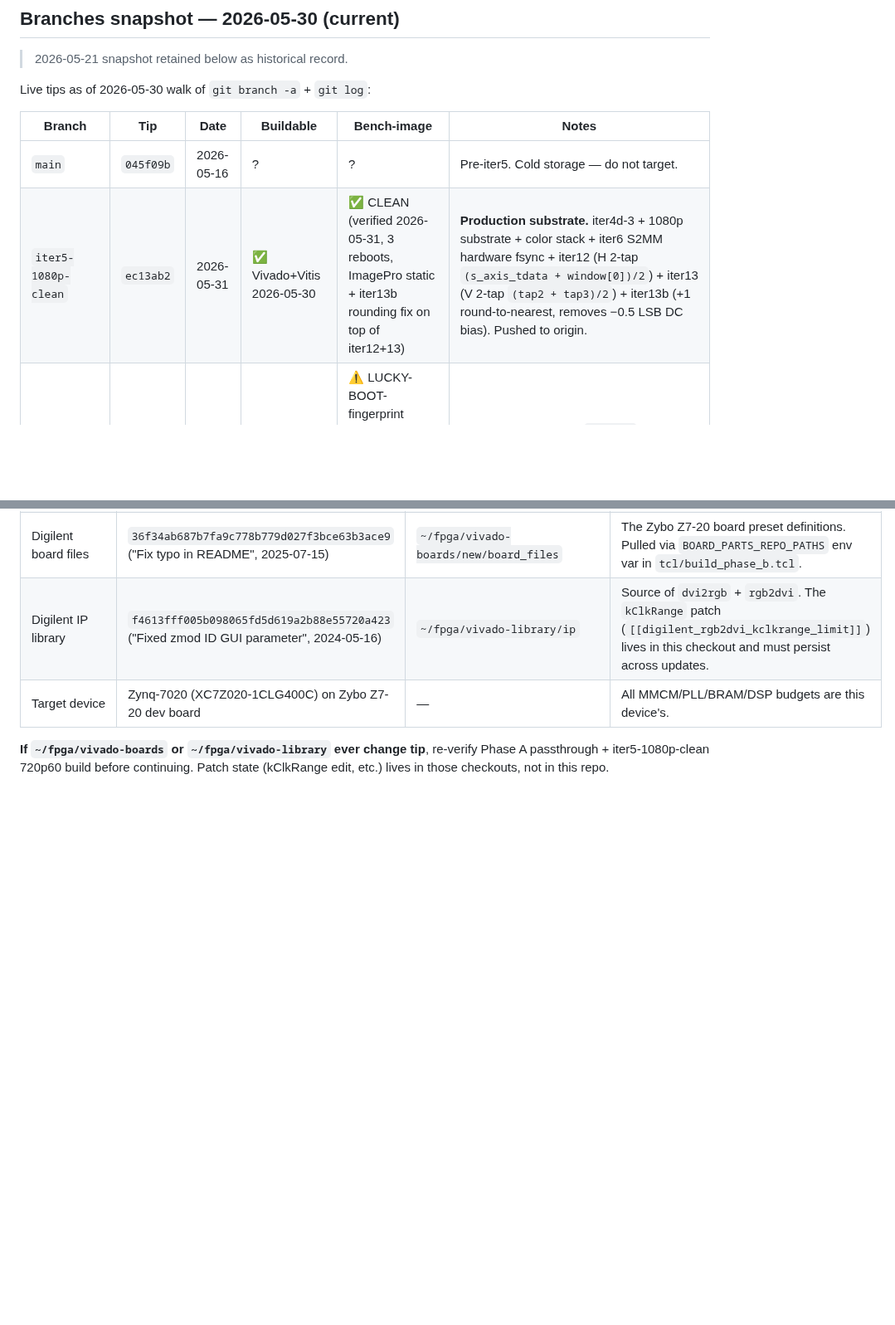
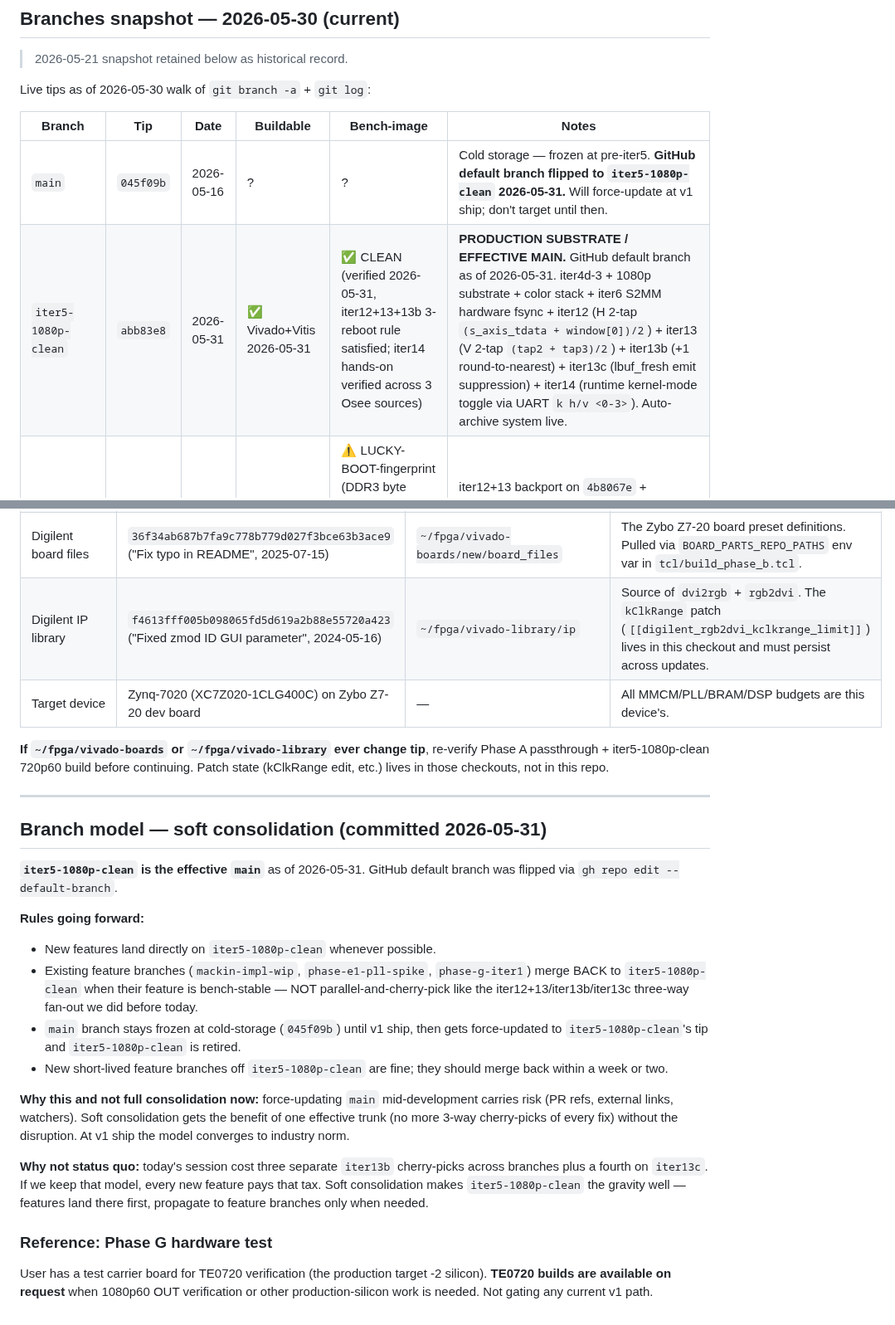
Before and after one commit to ibkickinit/schindler-clone, a Markdown page: docs/build-manifest.md, 2 parts joined by grey strips. Shown at 83% size. Rendered like a GitHub page; blank space fills up the shorter version.

Commit message:
docs: soft branch consolidation — iter5-1080p-clean is effective main
GitHub default branch flipped to iter5-1080p-clean 2026-05-31 via
gh repo edit. Documents Justin's "I'll defer to you on branch model"
delegation with the soft-consolidation answer.

Rules going forward:
- New features land on iter5-1080p-clean.
- Existing feature branches (mackin, phase-e1, phase-g-iter1) merge
  BACK to iter5-1080p-clean when bench-stable — no more cherry-pick
  fan-out like iter13b/iter13c saw today.
- main stays frozen at 045f09b until v1 ship, then force-updates.

build-manifest.md branch table row for iter5 updated to current tip
(abb83e8 = iter14) + ✅ CLEAN status with iter14 bench validation
included. New "Branch model — soft consolidation" section appended.

wiki/BRANCHES.md Quick guide updated to point all new work at
iter5-1080p-clean.

Also: note Justin has a TE0720 test carrier board on hand; production-
silicon builds are available on request when 1080p60 OUT or other
production-target verification is needed.

Co-Authored-By: Claude Opus 4.7 (1M context) <noreply@anthropic.com>

```diff
--- a/docs/build-manifest.md
+++ b/docs/build-manifest.md
@@ -44,8 +44,8 @@ Live tips as of 2026-05-30 walk of `git branch -a` + `git log`:
 
 | Branch | Tip | Date | Buildable | Bench-image | Notes |
 |---|---|---|---|---|---|
-| `main` | `045f09b` | 2026-05-16 | ? | ? | Pre-iter5. Cold storage — do not target. |
-| `iter5-1080p-clean` | `ec13ab2` | 2026-05-31 | ✅ Vivado+Vitis 2026-05-30 | ✅ CLEAN (verified 2026-05-31, 3 reboots, ImagePro static + iter13b rounding fix on top of iter12+13) | **Production substrate.** iter4d-3 + 1080p substrate + color stack + iter6 S2MM hardware fsync + iter12 (H 2-tap `(s_axis_tdata + window[0])/2`) + iter13 (V 2-tap `(tap2 + tap3)/2`) + iter13b (+1 round-to-nearest, removes −0.5 LSB DC bias). Pushed to origin. |
+| `main` | `045f09b` | 2026-05-16 | ? | ? | Cold storage — frozen at pre-iter5. **GitHub default branch flipped to `iter5-1080p-clean` 2026-05-31.** Will force-update at v1 ship; don't target until then. |
+| `iter5-1080p-clean` | `abb83e8` | 2026-05-31 | ✅ Vivado+Vitis 2026-05-31 | ✅ CLEAN (verified 2026-05-31, iter12+13+13b 3-reboot rule satisfied; iter14 hands-on verified across 3 Osee sources) | **PRODUCTION SUBSTRATE / EFFECTIVE MAIN.** GitHub default branch as of 2026-05-31. iter4d-3 + 1080p substrate + color stack + iter6 S2MM hardware fsync + iter12 (H 2-tap `(s_axis_tdata + window[0])/2`) + iter13 (V 2-tap `(tap2 + tap3)/2`) + iter13b (+1 round-to-nearest) + iter13c (lbuf_fresh emit suppression) + iter14 (runtime kernel-mode toggle via UART `k h/v <0-3>`). Auto-archive system live. |
 | `mackin-impl-wip` | `fedb51a` | 2026-05-24 | ✅ Vivado+Vitis 2026-05-24 | ⚠️ LUCKY-BOOT-fingerprint (DDR3 byte dump matches iter5; no end-to-end picture test — placeholder axis_clone wiring still in place) | iter12+13 backport on `4b8067e` + dump_slot_head_pixels diag firmware on `fedb51a`. Pushed to origin. **Mackin blender still placeholder until dual-VDMA bench wiring lands.** |
 | `phase-e1-pll-spike` | `81df37b` | 2026-05-24 | ✅ Vivado+Vitis 2026-05-30 | ⚠️ LUCKY-BOOT (1 boot, monitor-clean under ImagePro diagonal 2026-05-30 — no 3-boot rule yet) | iter12+13 backport (`78ee7ad`) + `F` UART command for live framebuffer dump (`81df37b`). MMCM tracking loop active; ±500 ppm tracking range per `[[schindler_phase_e1_state]]`. Pushed to origin. |
 | `phase-g-iter1` | `d94f6cb` | 2026-05-21 | ⚠️ (Vivado not re-run since 2026-05-21) | N/A | ADV7393 BD + Si5351 Phase A-D firmware. **All 9 commits of Si5351 progression** (Phase A→B→C-lite→D-WIP) pushed to origin 2026-05-30. Both ADV7393 and Si5351 are hardware-blocked (chips dead/marginal). |
@@ -719,3 +719,23 @@ Pinned 2026-05-30 to remove the "what version of X did this build use" ambiguity
 | Target device | Zynq-7020 (XC7Z020-1CLG400C) on Zybo Z7-20 dev board | — | All MMCM/PLL/BRAM/DSP budgets are this device's. |
 
 **If `~/fpga/vivado-boards` or `~/fpga/vivado-library` ever change tip**, re-verify Phase A passthrough + iter5-1080p-clean 720p60 build before continuing. Patch state (kClkRange edit, etc.) lives in those checkouts, not in this repo.
+
+---
+
+## Branch model — soft consolidation (committed 2026-05-31)
+
+**`iter5-1080p-clean` is the effective `main`** as of 2026-05-31. GitHub default branch was flipped via `gh repo edit --default-branch`.
+
+**Rules going forward:**
+- New features land directly on `iter5-1080p-clean` whenever possible.
+- Existing feature branches (`mackin-impl-wip`, `phase-e1-pll-spike`, `phase-g-iter1`) merge BACK to `iter5-1080p-clean` when their feature is bench-stable — NOT parallel-and-cherry-pick like the iter12+13/iter13b/iter13c three-way fan-out we did before today.
+- `main` branch stays frozen at cold-storage (`045f09b`) until v1 ship, then gets force-updated to `iter5-1080p-clean`'s tip and `iter5-1080p-clean` is retired.
+- New short-lived feature branches off `iter5-1080p-clean` are fine; they should merge back within a week or two.
+
+**Why this and not full consolidation now:** force-updating `main` mid-development carries risk (PR refs, external links, watchers). Soft consolidation gets the benefit of one effective trunk (no more 3-way cherry-picks of every fix) without the disruption. At v1 ship the model converges to industry norm.
+
+**Why not status quo:** today's session cost three separate `iter13b` cherry-picks across branches plus a fourth on `iter13c`. If we keep that model, every new feature pays that tax. Soft consolidation makes `iter5-1080p-clean` the gravity well — features land there first, propagate to feature branches only when needed.
+
+### Reference: Phase G hardware test
+
+User has a test carrier board for TE0720 verification (the production target -2 silicon). **TE0720 builds are available on request** when 1080p60 OUT verification or other production-silicon work is needed. Not gating any current v1 path.
```
Also changed, not shown: docs/wiki/BRANCHES.md (+3 -3 lines).
